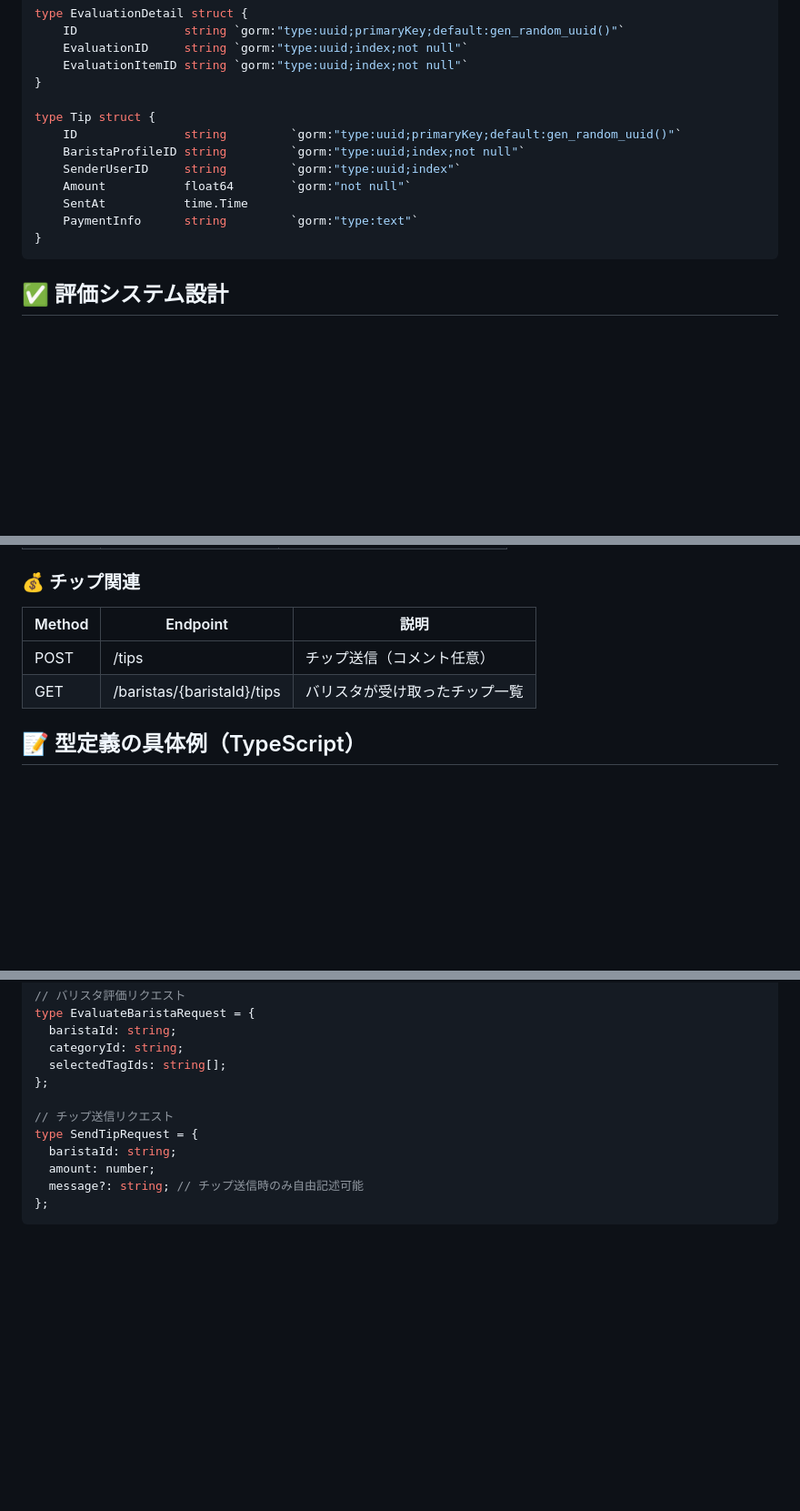
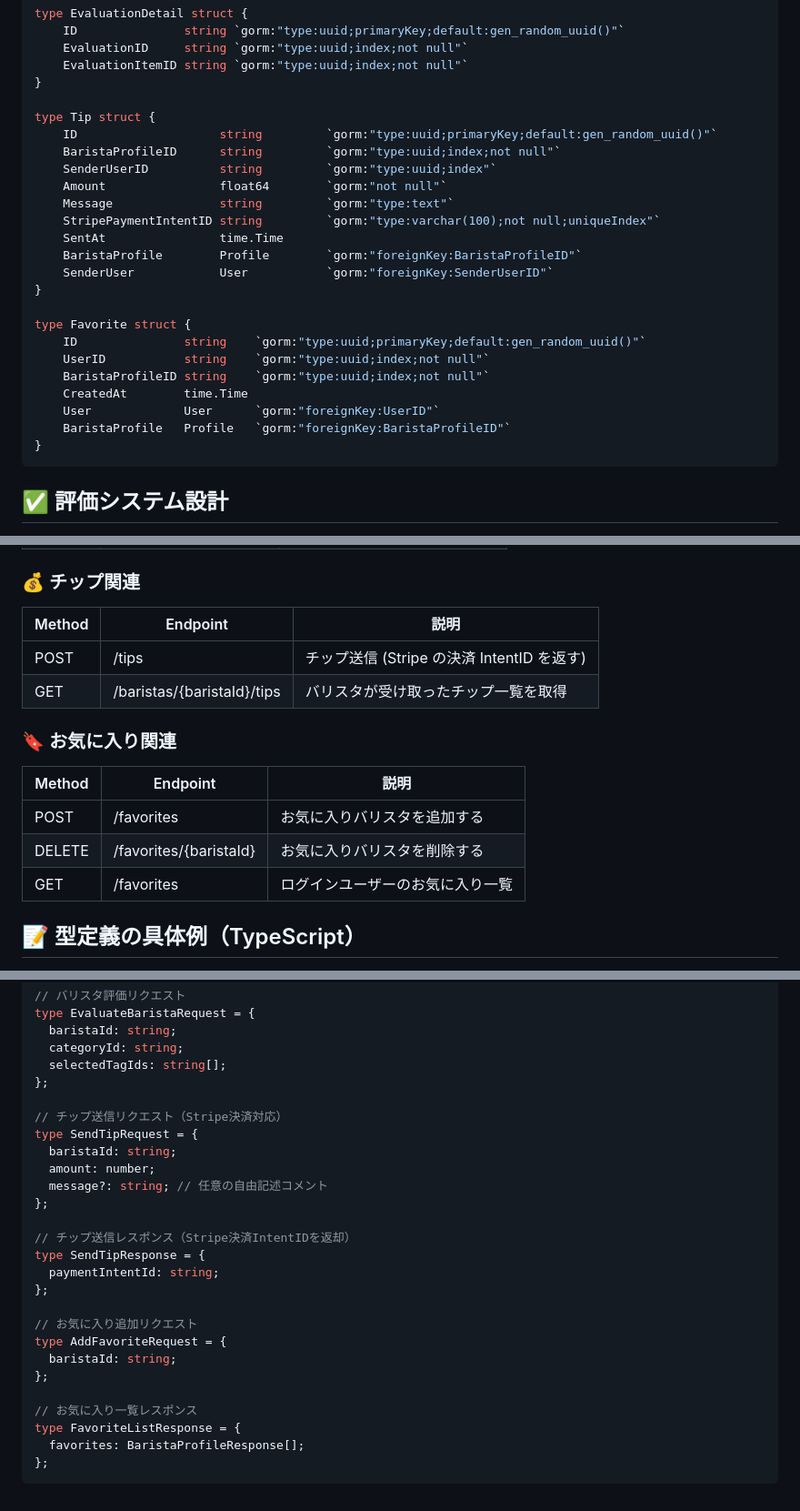
Before and after one commit to aiirononeko/bra-b, a Markdown page: README.md, 3 parts joined by grey strips. Shown at 91% size. GitHub-like rendering; folded sections open; blank space fills up the shorter version.

Commit message:
:doc: お気に入りとコメント機能のモデリング

````diff
--- a/README.md
+++ b/README.md
@@ -158,12 +178,24 @@ type EvaluationDetail struct {
 }
 
 type Tip struct {
-	ID               string         `gorm:"type:uuid;primaryKey;default:gen_random_uuid()"`
-	BaristaProfileID string         `gorm:"type:uuid;index;not null"`
-	SenderUserID     string         `gorm:"type:uuid;index"`
-	Amount           float64        `gorm:"not null"`
-	SentAt           time.Time
-	PaymentInfo      string         `gorm:"type:text"`
+	ID                    string         `gorm:"type:uuid;primaryKey;default:gen_random_uuid()"`
+	BaristaProfileID      string         `gorm:"type:uuid;index;not null"`
+	SenderUserID          string         `gorm:"type:uuid;index"`
+	Amount                float64        `gorm:"not null"`
+	Message               string         `gorm:"type:text"`
+	StripePaymentIntentID string         `gorm:"type:varchar(100);not null;uniqueIndex"`
+	SentAt                time.Time
+	BaristaProfile        Profile        `gorm:"foreignKey:BaristaProfileID"`
+	SenderUser            User           `gorm:"foreignKey:SenderUserID"`
+}
+
+type Favorite struct {
+	ID               string    `gorm:"type:uuid;primaryKey;default:gen_random_uuid()"`
+	UserID           string    `gorm:"type:uuid;index;not null"`
+	BaristaProfileID string    `gorm:"type:uuid;index;not null"`
+	CreatedAt        time.Time
+	User             User      `gorm:"foreignKey:UserID"`
+	BaristaProfile   Profile   `gorm:"foreignKey:BaristaProfileID"`
 }
 ```
 
@@ -231,10 +263,18 @@ type Tip struct {
 
 ### 💰 チップ関連
 
-| Method | Endpoint                   | 説明                           |
-| ------ | -------------------------- | ------------------------------ |
-| POST   | /tips                      | チップ送信（コメント任意）     |
-| GET    | /baristas/{baristaId}/tips | バリスタが受け取ったチップ一覧 |
+| Method | Endpoint                   | 説明                                       |
+| ------ | -------------------------- | ------------------------------------------ |
+| POST   | /tips                      | チップ送信 (Stripe の決済 IntentID を返す) |
+| GET    | /baristas/{baristaId}/tips | バリスタが受け取ったチップ一覧を取得       |
+
+### 🔖 お気に入り関連
+
+| Method | Endpoint               | 説明                             |
+| ------ | ---------------------- | -------------------------------- |
+| POST   | /favorites             | お気に入りバリスタを追加する     |
+| DELETE | /favorites/{baristaId} | お気に入りバリスタを削除する     |
+| GET    | /favorites             | ログインユーザーのお気に入り一覧 |
 
 ## 📝 型定義の具体例（TypeScript）
 
@@ -283,11 +323,26 @@ type EvaluateBaristaRequest = {
   selectedTagIds: string[];
 };
 
-// チップ送信リクエスト
+// チップ送信リクエスト（Stripe決済対応）
 type SendTipRequest = {
   baristaId: string;
   amount: number;
-  message?: string; // チップ送信時のみ自由記述可能
+  message?: string; // 任意の自由記述コメント
+};
+
+// チップ送信レスポンス（Stripe決済IntentIDを返却）
+type SendTipResponse = {
+  paymentIntentId: string;
+};
+
+// お気に入り追加リクエスト
+type AddFavoriteRequest = {
+  baristaId: string;
+};
+
+// お気に入り一覧レスポンス
+type FavoriteListResponse = {
+  favorites: BaristaProfileResponse[];
 };
 ```
 
````
Also changed, not shown: other parts of README.md (+20 -0 lines).
